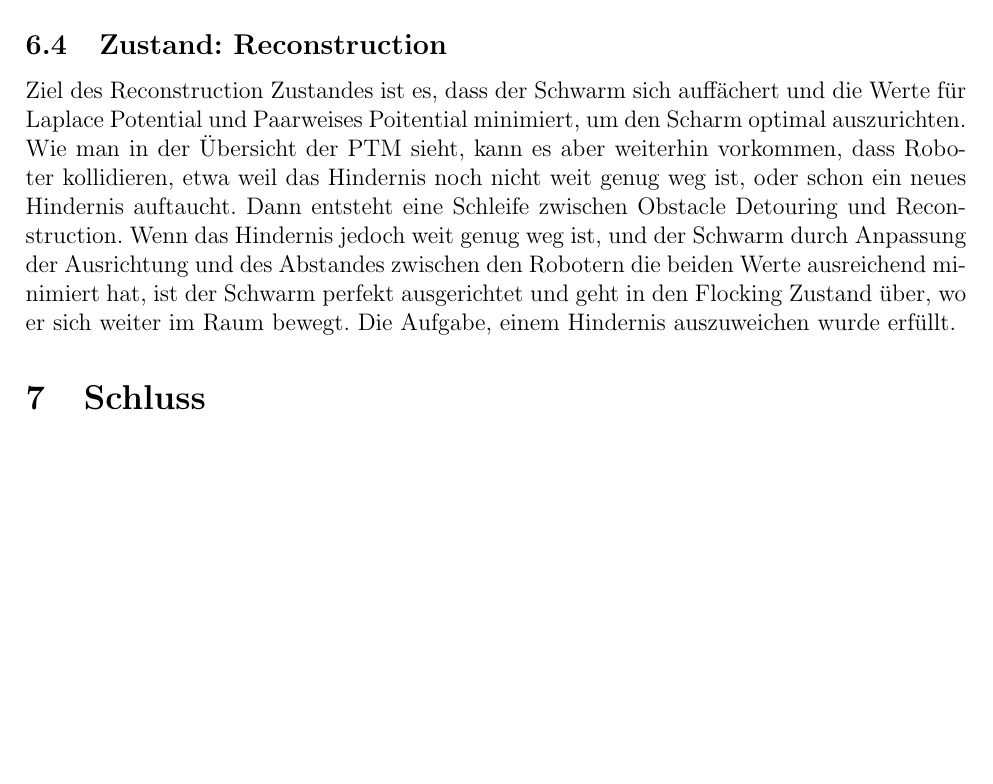
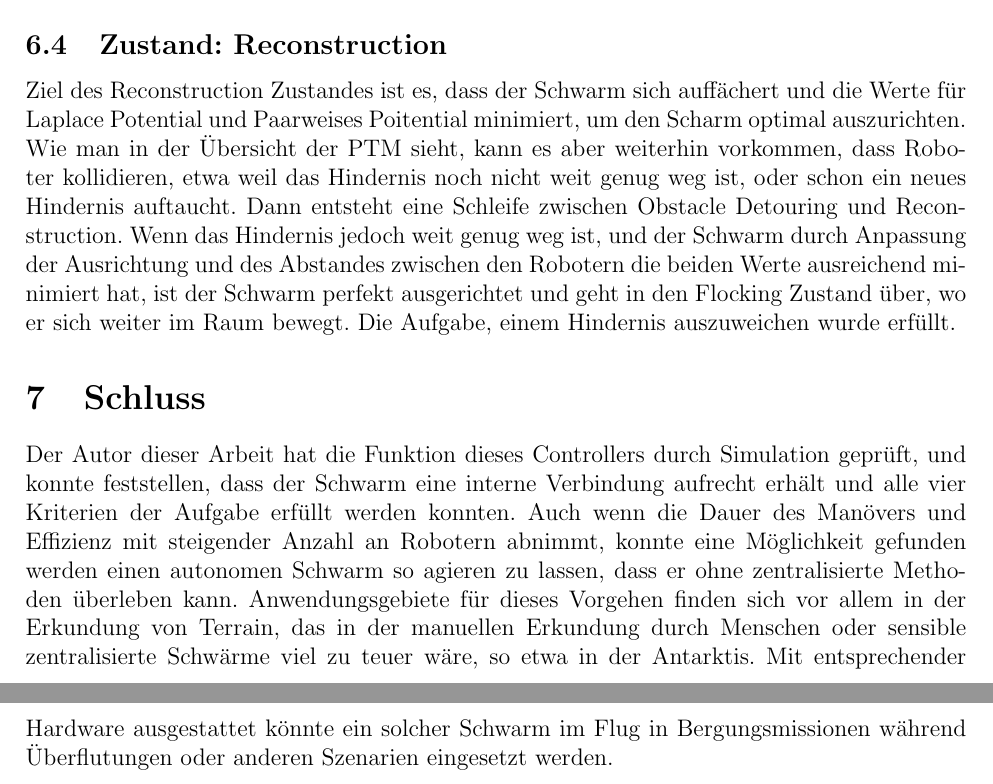
Before and after one commit to Nachtschrecken/seminar_decentralizedSwarm, a LaTeX document (ausarbeitung.tex, which reads kapitel/08_Schluss/schluss.tex): part of page 6 of 6 before the commit and two parts of pages 6 and 7 of 7 after it, the two joined at a grey line, cut so that both start at the same text, the shorter picture padded with empty space. Compiled offline with pdfLaTeX.

Commit message:
finished end

```diff
--- a/kapitel/08_Schluss/schluss.tex
+++ b/kapitel/08_Schluss/schluss.tex
@@ -1 +1,10 @@
 \section{Schluss}
+
+Der Autor dieser Arbeit hat die Funktion dieses Controllers durch Simulation geprüft, und konnte feststellen,
+dass der Schwarm eine interne Verbindung aufrecht erhält und alle vier Kriterien der Aufgabe erfüllt werden
+konnten. Auch wenn die Dauer des Manövers und Effizienz mit steigender Anzahl an Robotern abnimmt, konnte
+eine Möglichkeit gefunden werden einen autonomen Schwarm so agieren zu lassen, dass er ohne zentralisierte
+Methoden überleben kann. Anwendungsgebiete für dieses Vorgehen finden sich vor allem in der Erkundung von
+Terrain, das in der manuellen Erkundung durch Menschen oder sensible zentralisierte Schwärme viel zu teuer
+wäre, so etwa in der Antarktis. Mit entsprechender Hardware ausgestattet könnte ein solcher Schwarm im Flug
+in Bergungsmissionen während Überflutungen oder anderen Szenarien eingesetzt werden.
```
Also changed, not shown: ausarbeitung.pdf, 4 other files.
